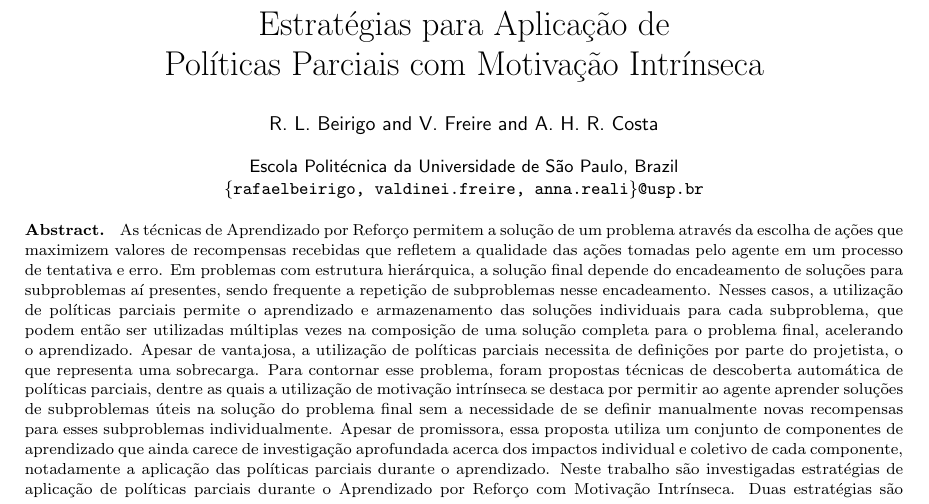
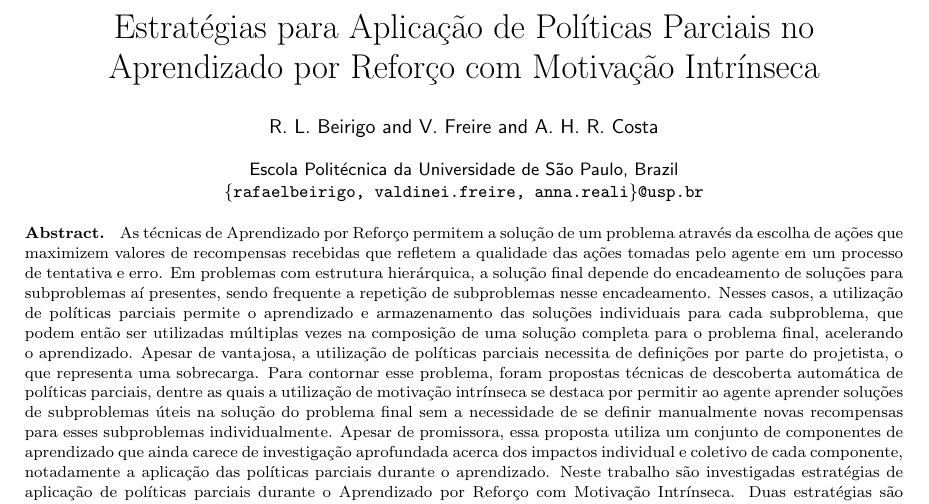
Before and after one commit to rafaelbeirigo/2014kdmile, a LaTeX document (kdmile2014.tex): part of page 1 of 8, cut so that both start at the same text. Compiled offline with pdfLaTeX; the source files are stored in an older character set and shown here as Unicode.

Commit message:
Melhor título: add AR

```diff
--- a/kdmile2014.tex
+++ b/kdmile2014.tex
@@ -120,7 +120,8 @@
 % \newcommand{\grifar}[1]{\uwave{#1}}
 
 % Substituir pelo título quando estiver definido
-\newcommand{\titulo}{Estratégias para Aplicação de\\ Políticas Parciais com Motivação Intrínseca}
+\newcommand{\titulo}{Estratégias para Aplicação de Políticas Parciais
+    no \\ Aprendizado por Reforço com Motivação Intrínseca}
 
 %% Melhores comentários para o pacote algorithm
 \renewcommand{\algorithmiccomment}[1]{#1}
```
